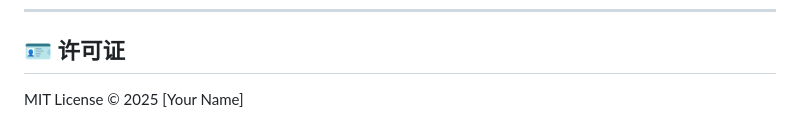
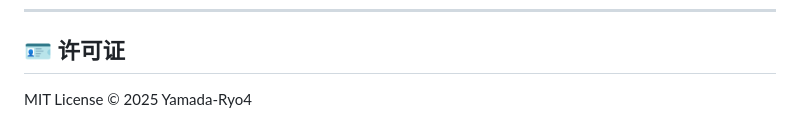
Before and after one commit to Yamada-Ryo4/Fuck-or-not, a Markdown page: README.md, the part around the change. Drawn GitHub-style.

```diff
--- a/README.md
+++ b/README.md
@@ -130,4 +130,4 @@ python3 -m http.server 8080
 
 ## 🪪 许可证
 
-MIT License © 2025 [Your Name]
+MIT License © 2025 Yamada-Ryo4
```
